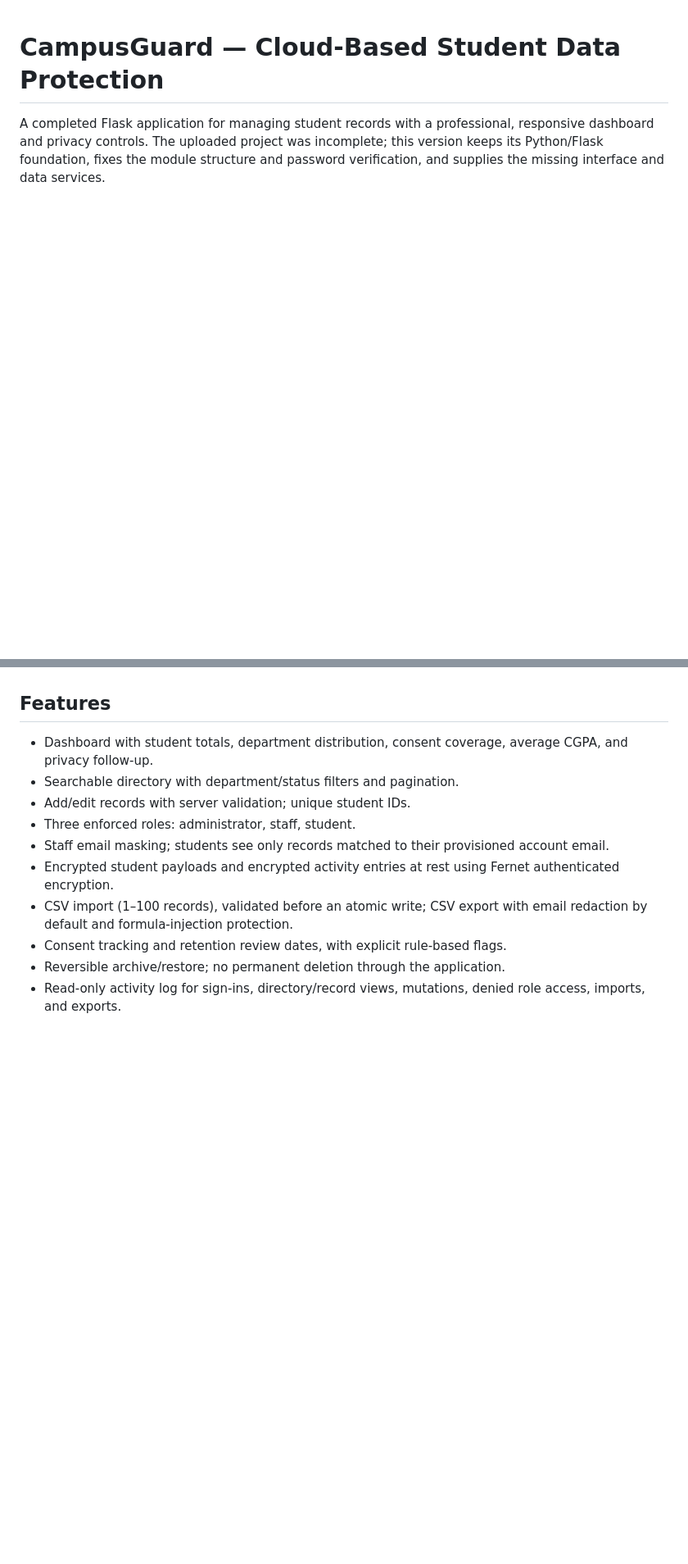
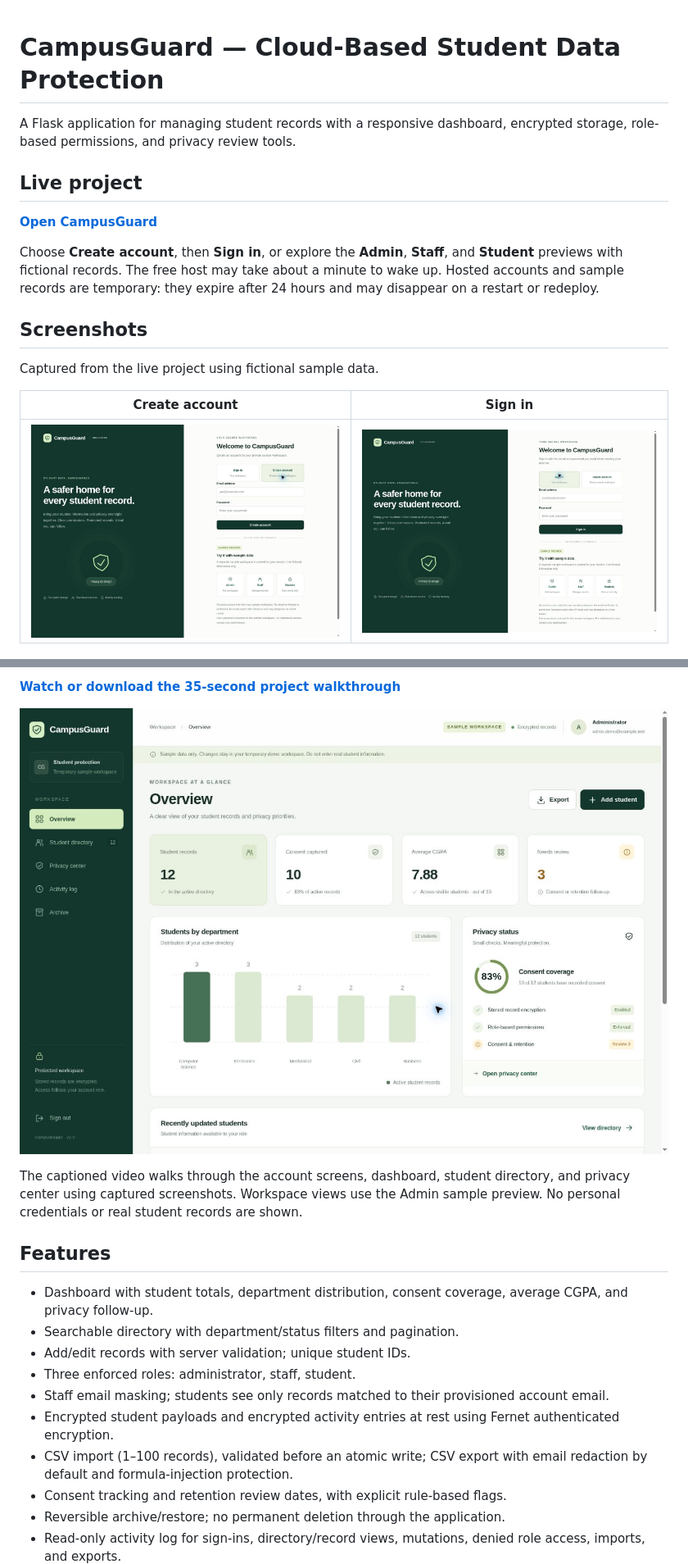
Before and after one commit to muthyalamaheshkumar8-debug/cloud-student-data-protection, a Markdown page: README.md, 2 parts joined by grey strips. Shown: that part at 82% size. GitHub-like rendering; pictures changed too: campusguard-dashboard.jpg (added), campusguard-signin.jpg (added), campusguard-signup.jpg (added); blank space fills up the shorter version.

```diff
--- a/README.md
+++ b/README.md
@@ -1,3 +1,18 @@
 # CampusGuard — Cloud-Based Student Data Protection
 
-A completed Flask application for managing student records with a professional, responsive dashboard and privacy controls. The uploaded project was incomplete; this version keeps its Python/Flask foundation, fixes the module structure and password verification, and supplies the missing interface and data services.
+A Flask application for managing student records with a responsive dashboard, encrypted storage, role-based permissions, and privacy review tools.
+
+## Live project
+
+**[Open CampusGuard](https://campusguard-student-protection.onrender.com/)**
+
+Choose **Create account**, then **Sign in**, or explore the **Admin**, **Staff**, and **Student** previews with fictional records. The free host may take about a minute to wake up. Hosted accounts and sample records are temporary: they expire after 24 hours and may disappear on a restart or redeploy.
+
+## Screenshots
+
+Captured from the live project using fictional sample data.
+
+| Create account | Sign in |
+| --- | --- |
+| ![Create account screen](campusguard-signup.jpg) | ![Sign-in screen](campusguard-signin.jpg) |
+
@@ -4,3 +33,8 @@ A completed Flask application for managing student records with a professional,
+**[Watch or download the 35-second project walkthrough](campusguard-walkthrough.mp4)**
+
+[![Open the project walkthrough](campusguard-dashboard.jpg)](campusguard-walkthrough.mp4)
+
+The captioned video walks through the account screens, dashboard, student directory, and privacy center using captured screenshots. Workspace views use the Admin sample preview. No personal credentials or real student records are shown.
 
 ## Features
 
```
Also changed, not shown: other parts of README.md (+21 -6 lines), campusguard-directory.jpg (added), campusguard-privacy.jpg (added), 1 other file.
